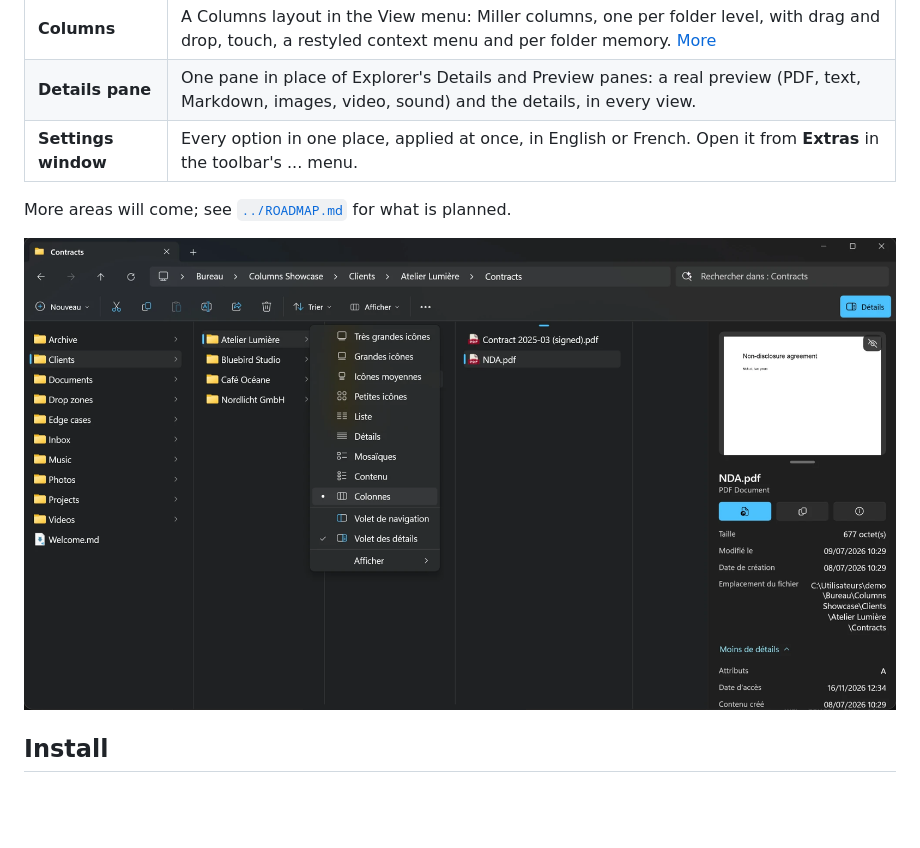
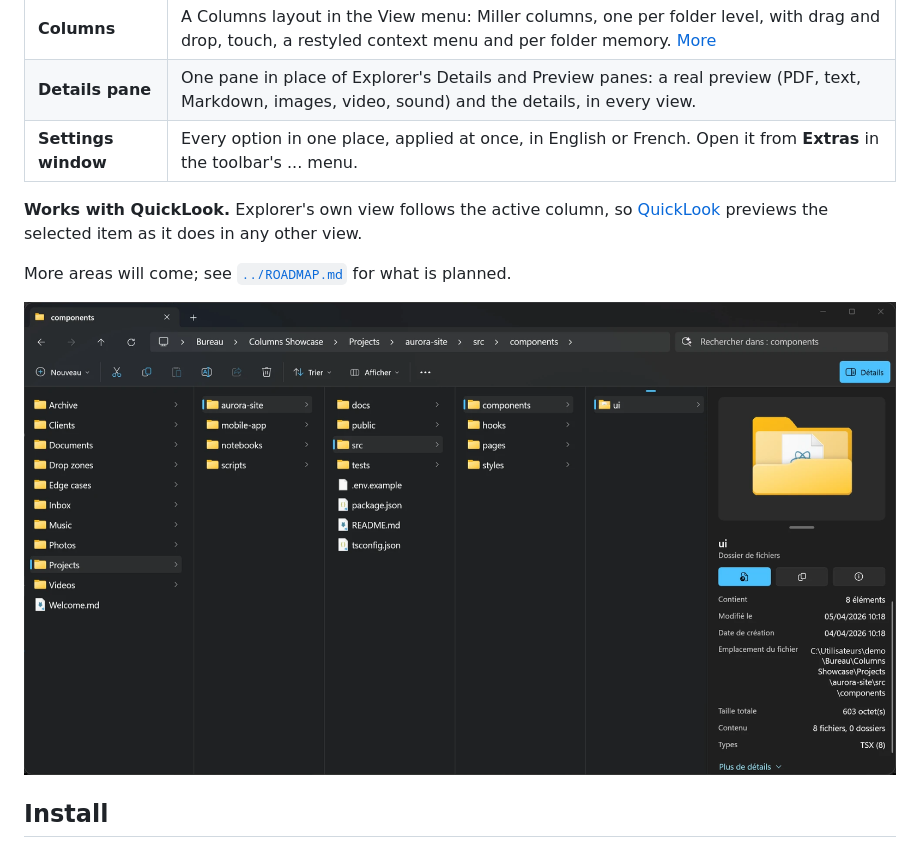
Before and after one commit to AristideBH/windhawk-lib, a Markdown page: explorer-extras/README.md, the part around the change. GitHub-like rendering; pictures changed too: explorer-extras/assets/captures/hero.png; blank space fills up the shorter version.

Commit message:
README: the first capture as the hero, a note that it works with QuickLook
Co-Authored-By: Claude Sonnet 5.5 <noreply@anthropic.com>

```diff
--- a/explorer-extras/README.md
+++ b/explorer-extras/README.md
@@ -11,6 +11,8 @@ Status: public beta, in daily use by its author, not yet in the Windhawk catalog
 | **Columns** | A Columns layout in the View menu: Miller columns, one per folder level, with drag and drop, touch, a restyled context menu and per folder memory. [More](docs/columns.md) |
 | **Details pane** | One pane in place of Explorer's Details and Preview panes: a real preview (PDF, text, Markdown, images, video, sound) and the details, in every view. |
 | **Settings window** | Every option in one place, applied at once, in English or French. Open it from **Extras** in the toolbar's ... menu. |
+
+**Works with QuickLook.** Explorer's own view follows the active column, so [QuickLook](https://github.com/QL-Win/QuickLook) previews the selected item as it does in any other view.
 
 More areas will come; see [`../ROADMAP.md`](../ROADMAP.md) for what is planned.
 
```
Also changed, not shown: explorer-extras/CHANGELOG.md (+3 -0 lines).
